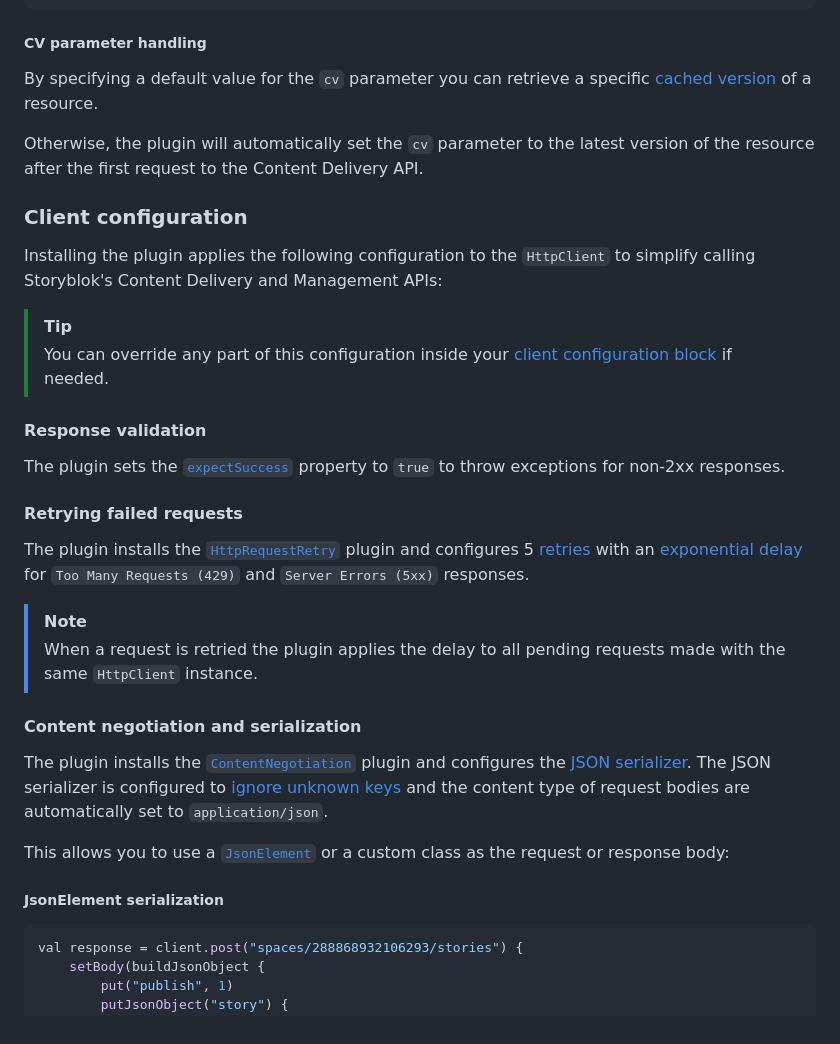
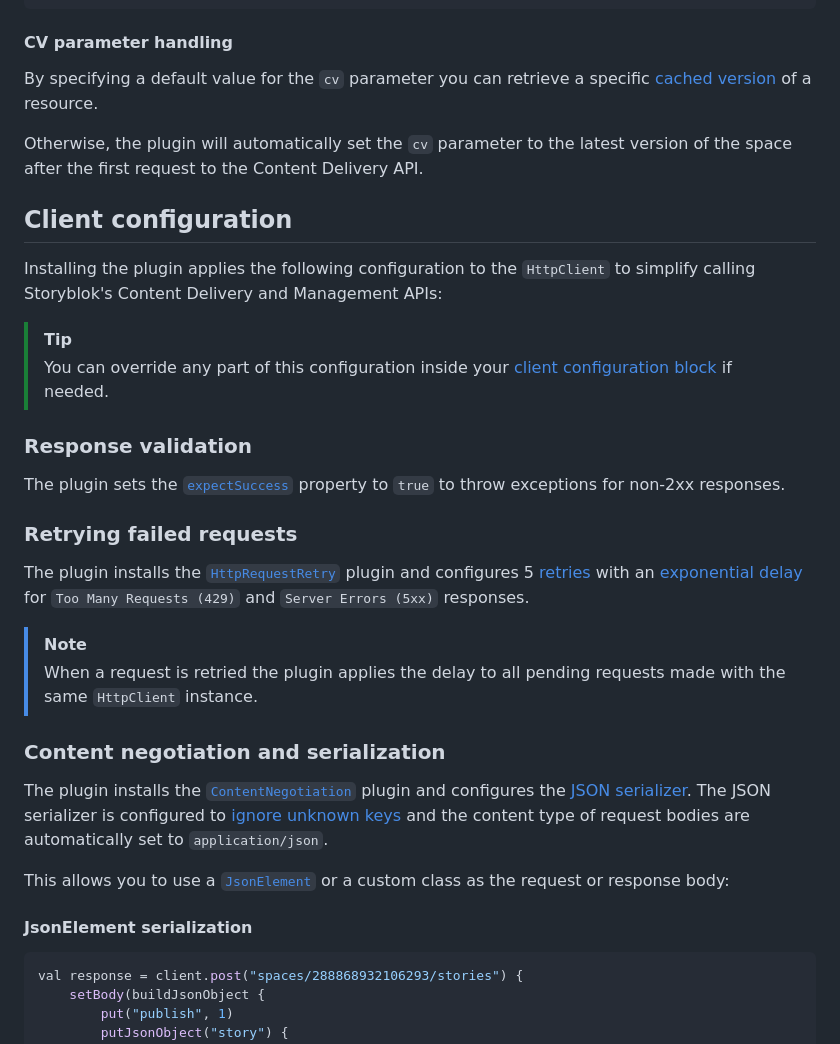
Before and after one commit to storyblok/storyblok-kotlin, a Markdown page: ktor-client-plugin/README.md, the part around one of its changes. Drawn GitHub-style.

Commit message:
docs(plugin): Adjusted header hierarchy for better readability and consistency.

````diff
--- a/ktor-client-plugin/README.md
+++ b/ktor-client-plugin/README.md
@@ -159,36 +159,36 @@ val client = HttpClient {
 }
 ```
 
-##### CV parameter handling
+#### CV parameter handling
 
 By specifying a default value for the `cv` parameter you can retrieve a specific [cached version](ttps://www.storyblok.com/docs/api/content-delivery/v2/getting-started/cache-invalidation) of a resource.
 
-Otherwise, the plugin will automatically set the `cv` parameter to the latest version of the resource after the first request to the Content Delivery API.
+Otherwise, the plugin will automatically set the `cv` parameter to the latest version of the space after the first request to the Content Delivery API.
 
-### Client configuration
+## Client configuration
 
 Installing the plugin applies the following configuration to the `HttpClient` to simplify calling Storyblok's Content Delivery and Management APIs:
 > [!TIP]
 > You can override any part of this configuration inside your [client configuration block](https://ktor.io/docs/client-create-and-configure.html#configure-client) if needed.
 
-#### Response validation
+### Response validation
 
 The plugin sets the [`expectSuccess`](https://api.ktor.io/ktor-client-core/io.ktor.client/-http-client-config/expect-success.html?query=var%20expectSuccess:%20Boolean) property to `true` to throw exceptions for non-2xx responses.
 
-#### Retrying failed requests
+### Retrying failed requests
 
 The plugin installs the [`HttpRequestRetry`](https://ktor.io/docs/client-request-retry.html) plugin and configures 5 [retries](https://api.ktor.io/ktor-client-core/io.ktor.client.plugins/-http-request-retry-config/max-retries.html) with an [exponential delay](https://api.ktor.io/ktor-client-core/io.ktor.client.plugins/-http-request-retry-config/exponential-delay.html) for `Too Many Requests (429)` and `Server Errors (5xx)` responses.
 
 > [!NOTE]
 > When a request is retried the plugin applies the delay to all pending requests made with the same `HttpClient` instance.
 
-#### Content negotiation and serialization
+### Content negotiation and serialization
 
 The plugin installs the [`ContentNegotiation`](https://ktor.io/docs/client-serialization.html) plugin and configures the [JSON serializer](https://ktor.io/docs/client-serialization.html#register_json). The JSON serializer is configured to [ignore unknown keys](https://kotlinlang.org/api/kotlinx.serialization/kotlinx-serialization-json/kotlinx.serialization.json/-json-builder/ignore-unknown-keys.html) and the content type of request bodies are automatically set to `application/json`.
 
 This allows you to use a [`JsonElement`](https://kotlinlang.org/api/kotlinx.serialization/kotlinx-serialization-json/kotlinx.serialization.json/-json-element/) or a custom class as the request or response body:
 
-##### JsonElement serialization
+#### JsonElement serialization
 
 ```kotlin
 val response = client.post("spaces/288868932106293/stories") {
````
Also changed, not shown: other parts of ktor-client-plugin/README.md (+18 -18 lines).
